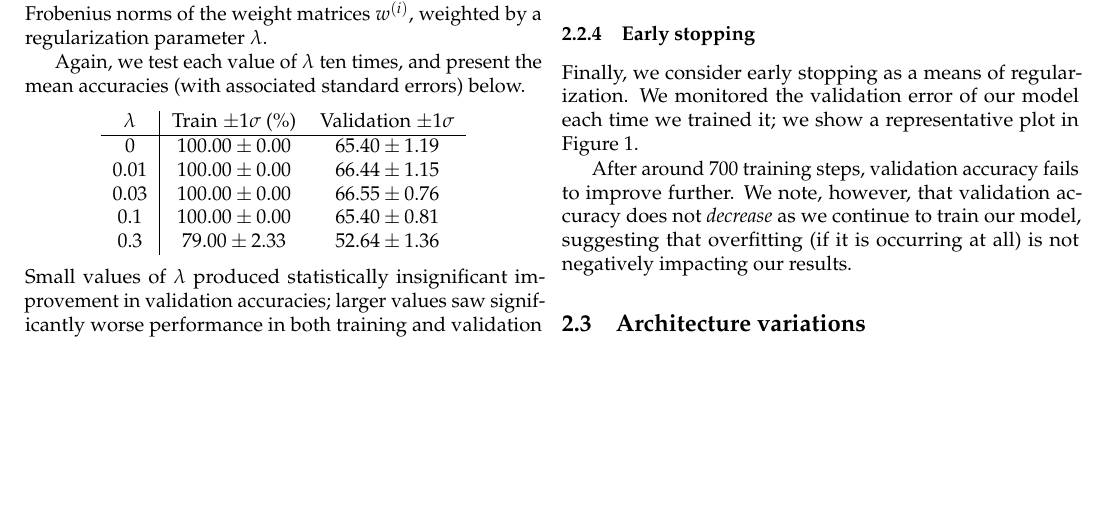
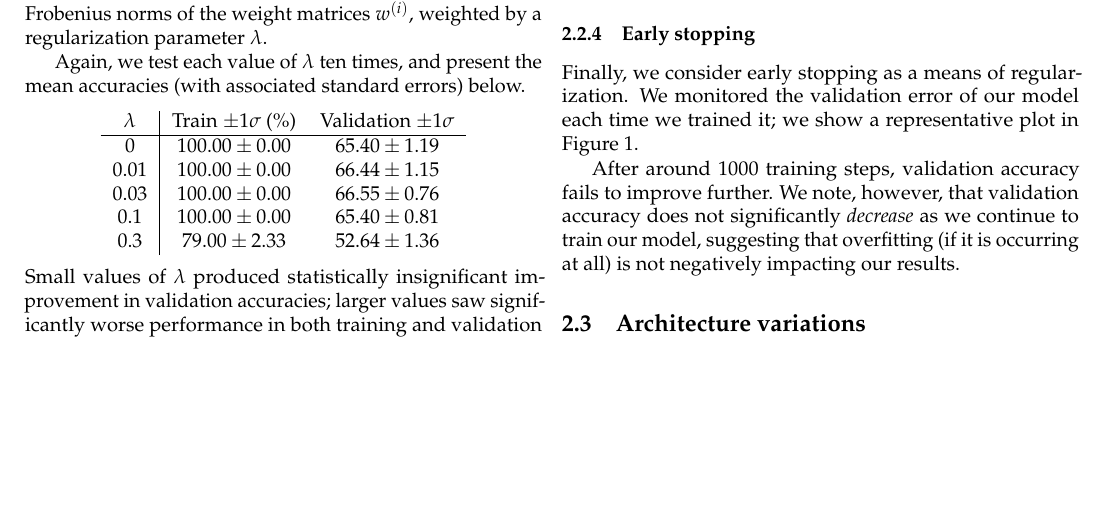
Before and after one commit to rmwu/6.867-ps3, a LaTeX problem sheet (paper/pset3.tex): part of page 2 of 3, cut so that both start at the same text. Compiled offline with pdfLaTeX; a LaTeX package or settings file that is missing is left out.

```diff
--- a/paper/pset3.tex
+++ b/paper/pset3.tex
@@ -284,9 +284,10 @@
    \label{fig:2-4-4-validation-acc}
 \end{figure*}
 
-After around 700 training steps,
+After around 1000 training steps,
 validation accuracy fails to improve further.
-We note, however, that validation accuracy does not \emph{decrease}
+We note, however, that validation accuracy
+does not significantly \emph{decrease}
 as we continue to train our model,
 suggesting that overfitting (if it is occurring at all)
 is not negatively impacting our results.
```
Also changed, not shown: code/conv.py (+1 -1 lines), paper/img/2-4-4-validation-acc-new.pdf, paper/pset3.tex (2 more changed lines).
